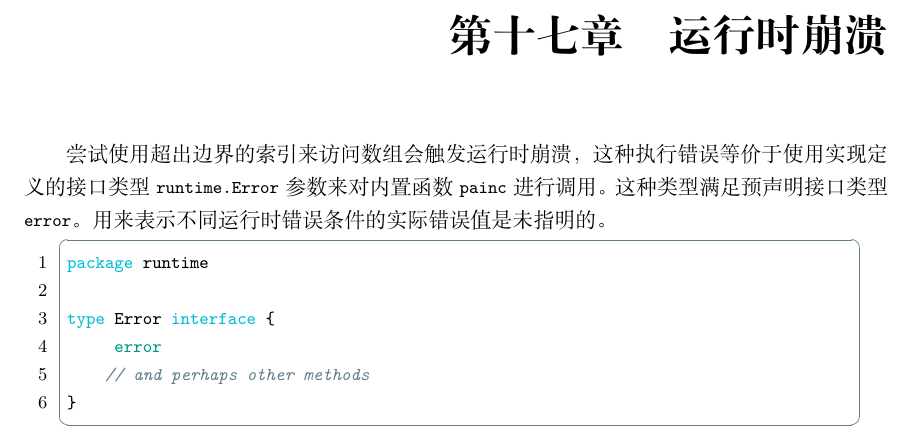
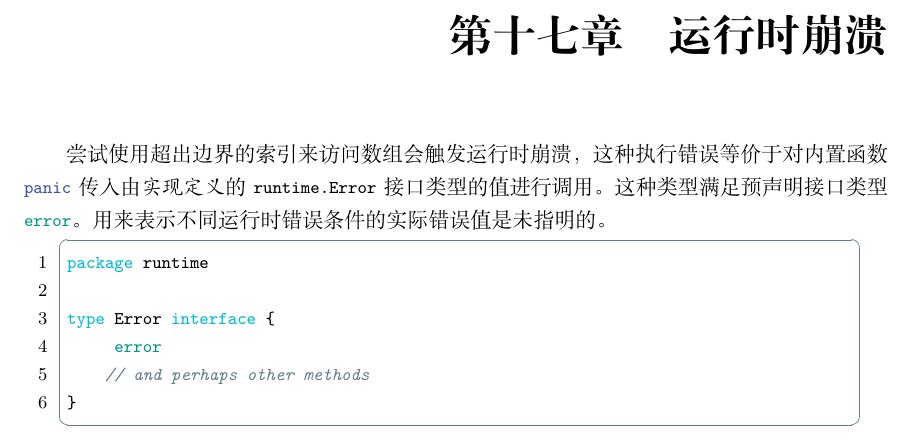
Before and after one commit to sanfusu/Article, a LaTeX document (Go/Main.tex, which reads Go/RuntimePanics.tex): part of page 89 of 91, cut so that both start at the same text. Compiled offline with XeLaTeX.

Commit message:
polish the chapter: runtime panics

```diff
--- a/Go/RuntimePanics.tex
+++ b/Go/RuntimePanics.tex
@@ -1,7 +1,9 @@
 % !TeX root = Main.tex
-\chapter{运行时崩溃}
-尝试使用超出边界的索引来访问数组会触发运行时崩溃，这种执行错误等价于使用实现定义的接口类型 \code|runtime.Error| 参数来对内置函数 \code|painc| 进行调用。
-这种类型满足预声明接口类型 \code|error|。
+\chapter{运行时崩溃} \label{ch:run-time panics}
+尝试使用超出边界的索引来访问数组会触发运行时崩溃，
+这种执行错误等价于对内置函数 \gocode|panic|
+传入由\emph{实现定义}的 \gocode|runtime.Error| 接口类型的值进行调用。
+这种类型满足预声明接口类型\hyperref[ch:errors]{\gocode|error|}。
 用来表示不同运行时错误条件的实际错误值是未指明的。
 \begin{golang}
 package runtime
```
